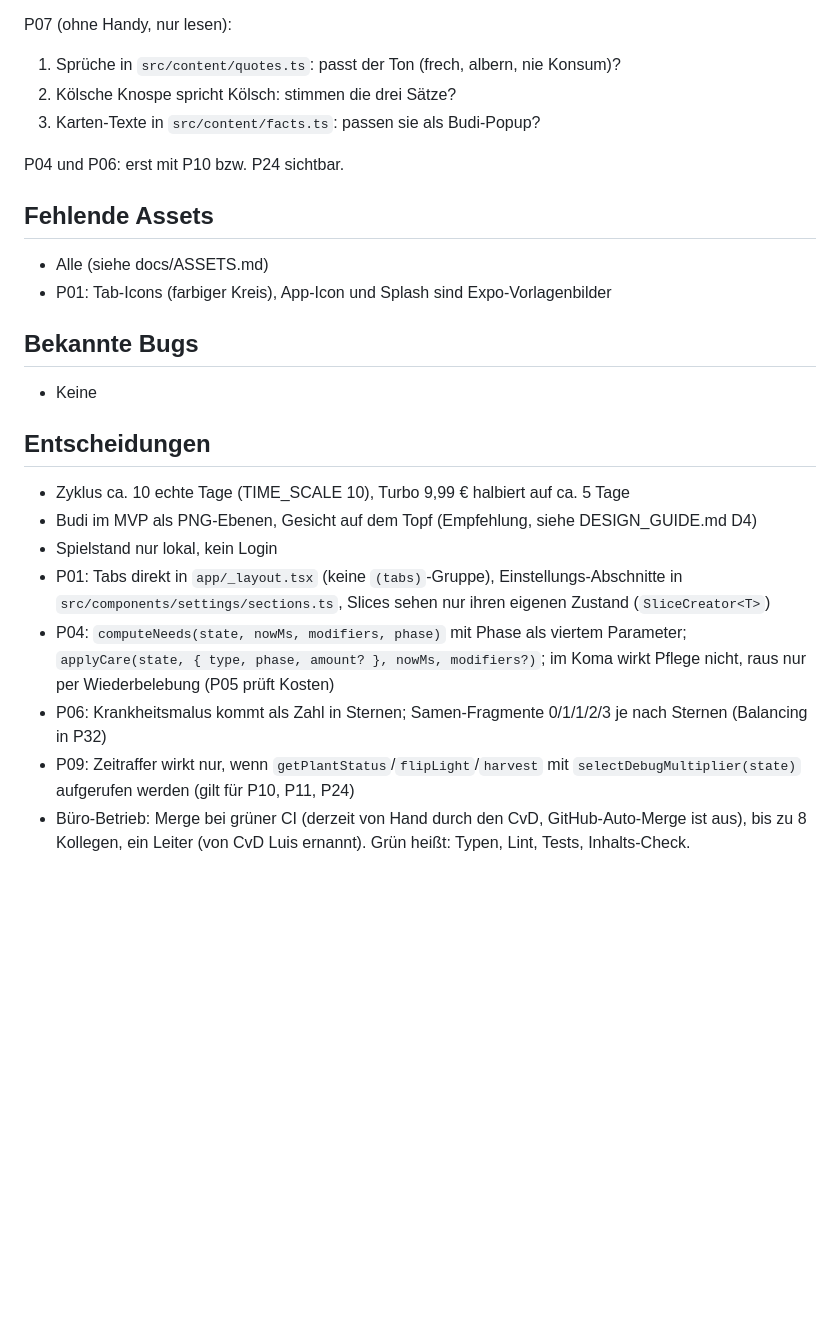
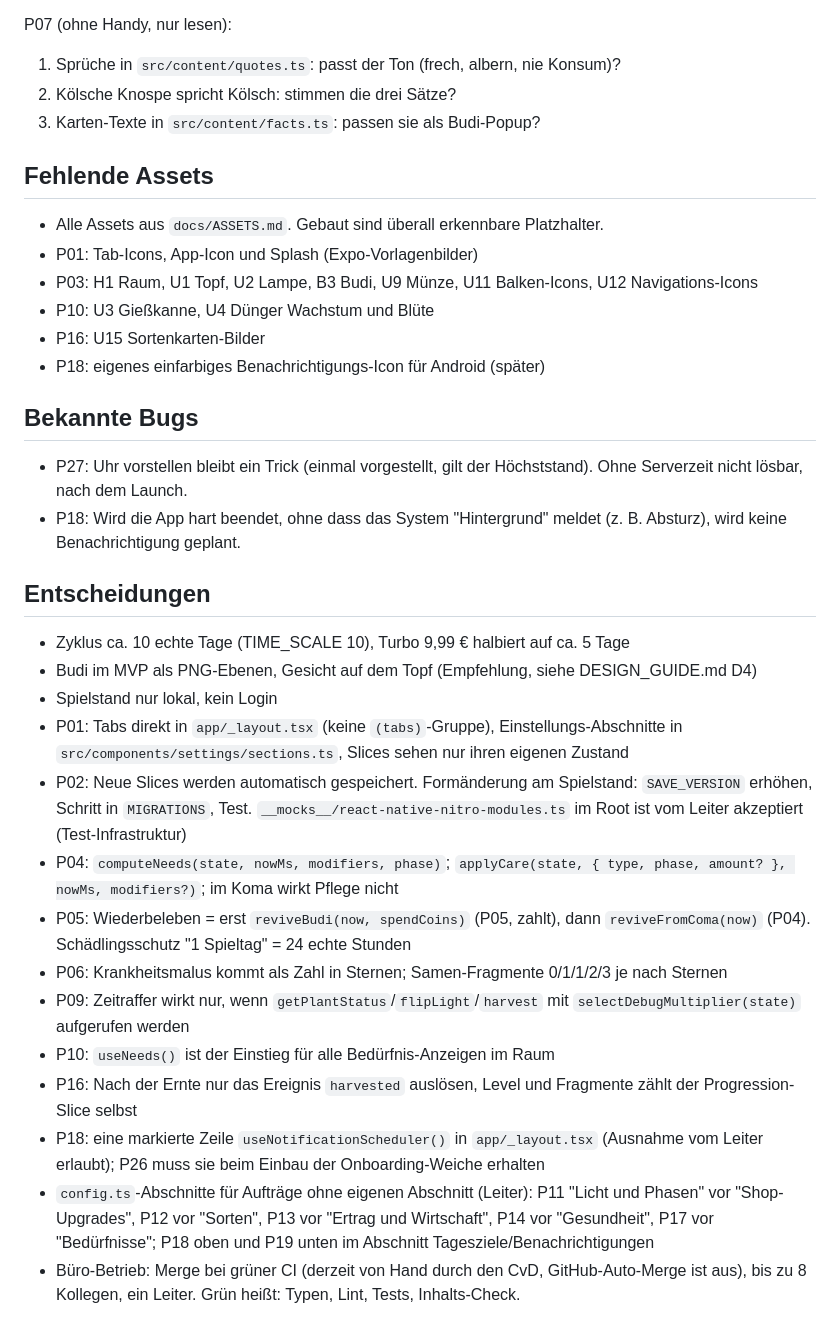
Before and after one commit to neinkob12/pou, a Markdown page: docs/PROGRESS.md, the part around one of its changes. Rendered like a GitHub page; blank space fills up the shorter version.

```diff
--- a/docs/PROGRESS.md
+++ b/docs/PROGRESS.md
@@ -59,24 +104,33 @@ P07 (ohne Handy, nur lesen):
 2. Kölsche Knospe spricht Kölsch: stimmen die drei Sätze?
 3. Karten-Texte in `src/content/facts.ts`: passen sie als Budi-Popup?
 
-P04 und P06: erst mit P10 bzw. P24 sichtbar.
-
 ## Fehlende Assets
 
-- Alle (siehe docs/ASSETS.md)
-- P01: Tab-Icons (farbiger Kreis), App-Icon und Splash sind Expo-Vorlagenbilder
+- Alle Assets aus `docs/ASSETS.md`. Gebaut sind überall erkennbare Platzhalter.
+- P01: Tab-Icons, App-Icon und Splash (Expo-Vorlagenbilder)
+- P03: H1 Raum, U1 Topf, U2 Lampe, B3 Budi, U9 Münze, U11 Balken-Icons, U12 Navigations-Icons
+- P10: U3 Gießkanne, U4 Dünger Wachstum und Blüte
+- P16: U15 Sortenkarten-Bilder
+- P18: eigenes einfarbiges Benachrichtigungs-Icon für Android (später)
 
 ## Bekannte Bugs
 
-- Keine
+- P27: Uhr vorstellen bleibt ein Trick (einmal vorgestellt, gilt der Höchststand). Ohne Serverzeit nicht lösbar, nach dem Launch.
+- P18: Wird die App hart beendet, ohne dass das System "Hintergrund" meldet (z. B. Absturz), wird keine Benachrichtigung geplant.
 
 ## Entscheidungen
 
 - Zyklus ca. 10 echte Tage (TIME_SCALE 10), Turbo 9,99 € halbiert auf ca. 5 Tage
 - Budi im MVP als PNG-Ebenen, Gesicht auf dem Topf (Empfehlung, siehe DESIGN_GUIDE.md D4)
 - Spielstand nur lokal, kein Login
-- P01: Tabs direkt in `app/_layout.tsx` (keine `(tabs)`-Gruppe), Einstellungs-Abschnitte in `src/components/settings/sections.ts`, Slices sehen nur ihren eigenen Zustand (`SliceCreator<T>`)
-- P04: `computeNeeds(state, nowMs, modifiers, phase)` mit Phase als viertem Parameter; `applyCare(state, { type, phase, amount? }, nowMs, modifiers?)`; im Koma wirkt Pflege nicht, raus nur per Wiederbelebung (P05 prüft Kosten)
-- P06: Krankheitsmalus kommt als Zahl in Sternen; Samen-Fragmente 0/1/1/2/3 je nach Sternen (Balancing in P32)
-- P09: Zeitraffer wirkt nur, wenn `getPlantStatus`/`flipLight`/`harvest` mit `selectDebugMultiplier(state)` aufgerufen werden (gilt für P10, P11, P24)
-- Büro-Betrieb: Merge bei grüner CI (derzeit von Hand durch den CvD, GitHub-Auto-Merge ist aus), bis zu 8 Kollegen, ein Leiter (von CvD Luis ernannt). Grün heißt: Typen, Lint, Tests, Inhalts-Check.
+- P01: Tabs direkt in `app/_layout.tsx` (keine `(tabs)`-Gruppe), Einstellungs-Abschnitte in `src/components/settings/sections.ts`, Slices sehen nur ihren eigenen Zustand
+- P02: Neue Slices werden automatisch gespeichert. Formänderung am Spielstand: `SAVE_VERSION` erhöhen, Schritt in `MIGRATIONS`, Test. `__mocks__/react-native-nitro-modules.ts` im Root ist vom Leiter akzeptiert (Test-Infrastruktur)
+- P04: `computeNeeds(state, nowMs, modifiers, phase)`; `applyCare(state, { type, phase, amount? }, nowMs, modifiers?)`; im Koma wirkt Pflege nicht
+- P05: Wiederbeleben = erst `reviveBudi(now, spendCoins)` (P05, zahlt), dann `reviveFromComa(now)` (P04). Schädlingsschutz "1 Spieltag" = 24 echte Stunden
+- P06: Krankheitsmalus kommt als Zahl in Sternen; Samen-Fragmente 0/1/1/2/3 je nach Sternen
+- P09: Zeitraffer wirkt nur, wenn `getPlantStatus`/`flipLight`/`harvest` mit `selectDebugMultiplier(state)` aufgerufen werden
+- P10: `useNeeds()` ist der Einstieg für alle Bedürfnis-Anzeigen im Raum
+- P16: Nach der Ernte nur das Ereignis `harvested` auslösen, Level und Fragmente zählt der Progression-Slice selbst
+- P18: eine markierte Zeile `useNotificationScheduler()` in `app/_layout.tsx` (Ausnahme vom Leiter erlaubt); P26 muss sie beim Einbau der Onboarding-Weiche erhalten
+- `config.ts`-Abschnitte für Aufträge ohne eigenen Abschnitt (Leiter): P11 "Licht und Phasen" vor "Shop-Upgrades", P12 vor "Sorten", P13 vor "Ertrag und Wirtschaft", P14 vor "Gesundheit", P17 vor "Bedürfnisse"; P18 oben und P19 unten im Abschnitt Tagesziele/Benachrichtigungen
+- Büro-Betrieb: Merge bei grüner CI (derzeit von Hand durch den CvD, GitHub-Auto-Merge ist aus), bis zu 8 Kollegen, ein Leiter. Grün heißt: Typen, Lint, Tests, Inhalts-Check.
```
Also changed, not shown: other parts of docs/PROGRESS.md (+74 -29 lines).
